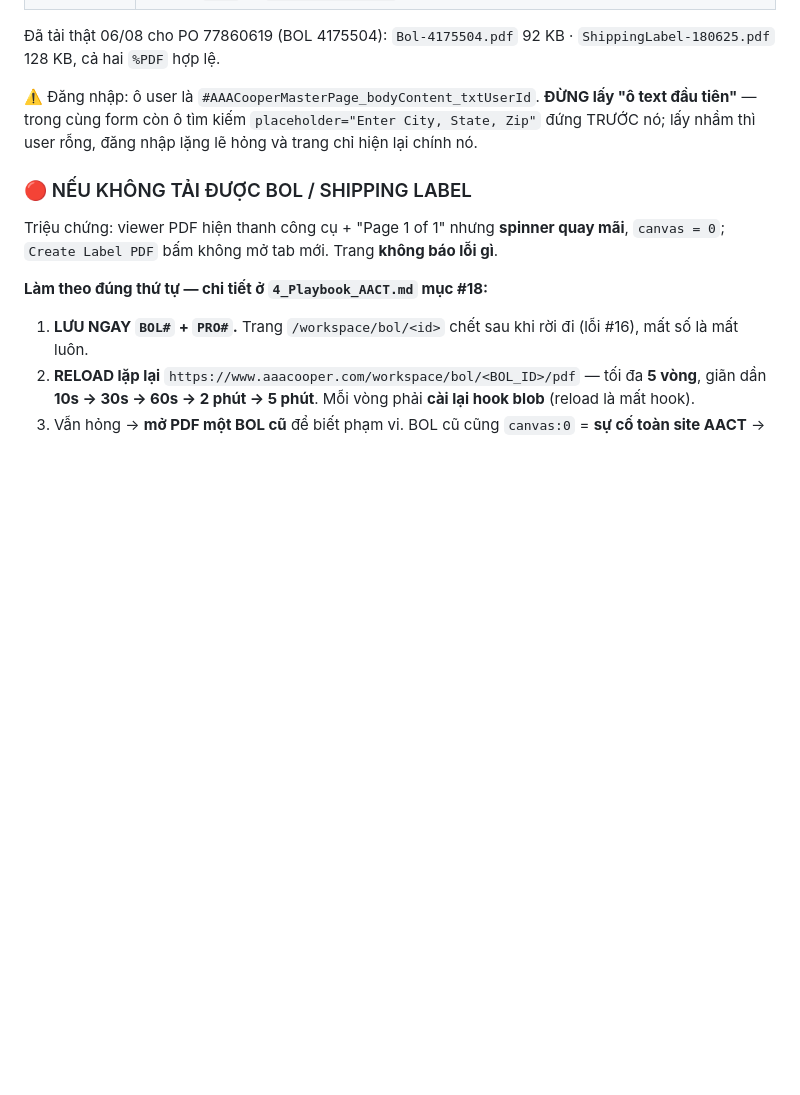
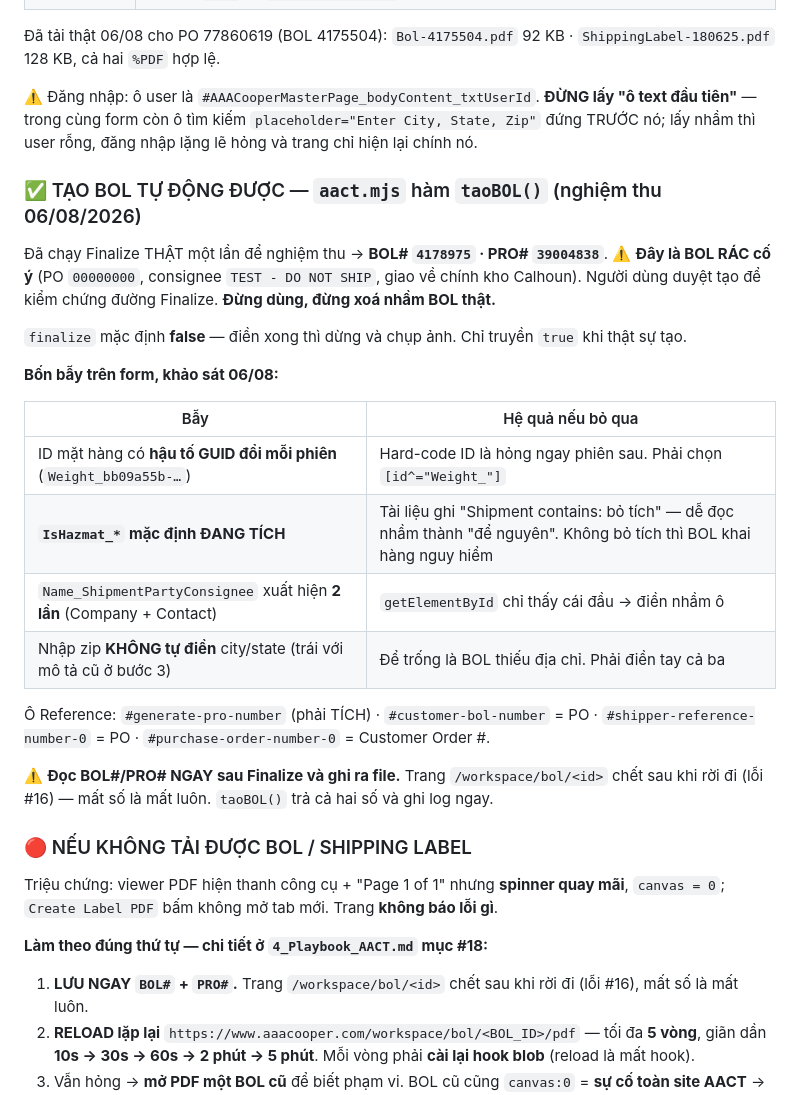
Before and after one commit to nguyennguyen938-debug/dsm_auto, a Markdown page: DSM_TuDongHoa/01_HuongDan_VanHanh/3_QuyTrinh_AACT.md, the part around the change. Drawn GitHub-style; blank space fills up the shorter version.

Commit message:
Nghiem thu duong Finalize cua AACT — tao BOL that mot lan
Nguoi dung duyet tao mot BOL RAC de kiem chung. Ket qua:
  FINALIZE -> BOL# 4178975 | PRO# 39004838
  tai duoc BOL 92 KB + ShippingLabel 126 KB, ca hai %PDF
  noi dung khop: NO.: 4178975, PRO Number: 39004838, 183 lb, class 92.5

Du lieu co y danh dau ro la rac va vo hai nhat co the:
  PO 00000000 | consignee 'TEST - DO NOT SHIP - AUTOMATION CHECK'
  dia chi giao = chinh kho Calhoun cua AllForWood, khong phai khach that.

⚠️ BOL 4178975 la BOL RAC tren he thong AACT, khong xoa duoc. Da ghi vao
3_QuyTrinh_AACT.md de nguoi sau khong tuong la BOL that.

Truoc khi bam, da kiem va PHAT HIEN don 42571544 (don dung de test dien form)
DA XU LY XONG roi — cot C=AACT, cot D=Eric. Finalize len do se tao BOL trung
cho mot don that. Doi sang du lieu test thay vi dung don do.

Co-Authored-By: Claude Opus 5 <noreply@anthropic.com>

```diff
--- a/DSM_TuDongHoa/01_HuongDan_VanHanh/3_QuyTrinh_AACT.md
+++ b/DSM_TuDongHoa/01_HuongDan_VanHanh/3_QuyTrinh_AACT.md
@@ -113,6 +113,29 @@ nút KHÔNG có chữ nên tìm theo text sẽ trượt. Bắt bằng sự kiệ
 tiên"** — trong cùng form còn ô tìm kiếm `placeholder="Enter City, State, Zip"` đứng TRƯỚC nó;
 lấy nhầm thì user rỗng, đăng nhập lặng lẽ hỏng và trang chỉ hiện lại chính nó.
 
+### ✅ TẠO BOL TỰ ĐỘNG ĐƯỢC — `aact.mjs` hàm `taoBOL()` (nghiệm thu 06/08/2026)
+
+Đã chạy Finalize THẬT một lần để nghiệm thu → **BOL# `4178975` · PRO# `39004838`**.
+⚠️ **Đây là BOL RÁC cố ý** (PO `00000000`, consignee `TEST - DO NOT SHIP`, giao về chính kho
+Calhoun). Người dùng duyệt tạo để kiểm chứng đường Finalize. **Đừng dùng, đừng xoá nhầm BOL thật.**
+
+`finalize` mặc định **false** — điền xong thì dừng và chụp ảnh. Chỉ truyền `true` khi thật sự tạo.
+
+**Bốn bẫy trên form, khảo sát 06/08:**
+
+| Bẫy | Hệ quả nếu bỏ qua |
+|---|---|
+| ID mặt hàng có **hậu tố GUID đổi mỗi phiên** (`Weight_bb09a55b-…`) | Hard-code ID là hỏng ngay phiên sau. Phải chọn `[id^="Weight_"]` |
+| **`IsHazmat_*` mặc định ĐANG TÍCH** | Tài liệu ghi "Shipment contains: bỏ tích" — dễ đọc nhầm thành "để nguyên". Không bỏ tích thì BOL khai hàng nguy hiểm |
+| `Name_ShipmentPartyConsignee` xuất hiện **2 lần** (Company + Contact) | `getElementById` chỉ thấy cái đầu → điền nhầm ô |
+| Nhập zip **KHÔNG tự điền** city/state (trái với mô tả cũ ở bước 3) | Để trống là BOL thiếu địa chỉ. Phải điền tay cả ba |
+
+Ô Reference: `#generate-pro-number` (phải TÍCH) · `#customer-bol-number` = PO ·
+`#shipper-reference-number-0` = PO · `#purchase-order-number-0` = Customer Order #.
+
+⚠️ **Đọc BOL#/PRO# NGAY sau Finalize và ghi ra file.** Trang `/workspace/bol/<id>` chết sau khi
+rời đi (lỗi #16) — mất số là mất luôn. `taoBOL()` trả cả hai số và ghi log ngay.
+
 ### 🔴 NẾU KHÔNG TẢI ĐƯỢC BOL / SHIPPING LABEL
 Triệu chứng: viewer PDF hiện thanh công cụ + "Page 1 of 1" nhưng **spinner quay mãi**, `canvas = 0`; `Create Label PDF` bấm không mở tab mới. Trang **không báo lỗi gì**.
 
```
